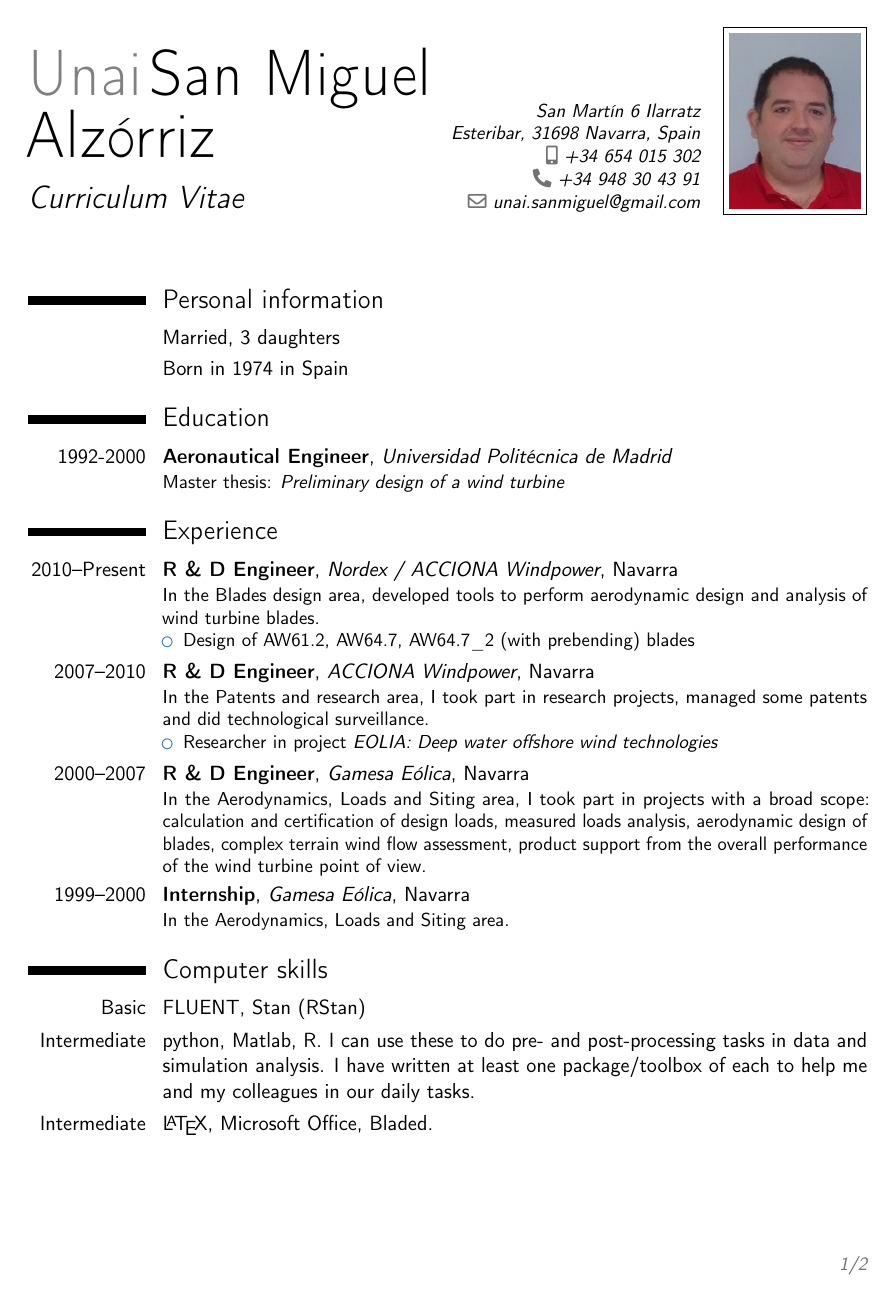
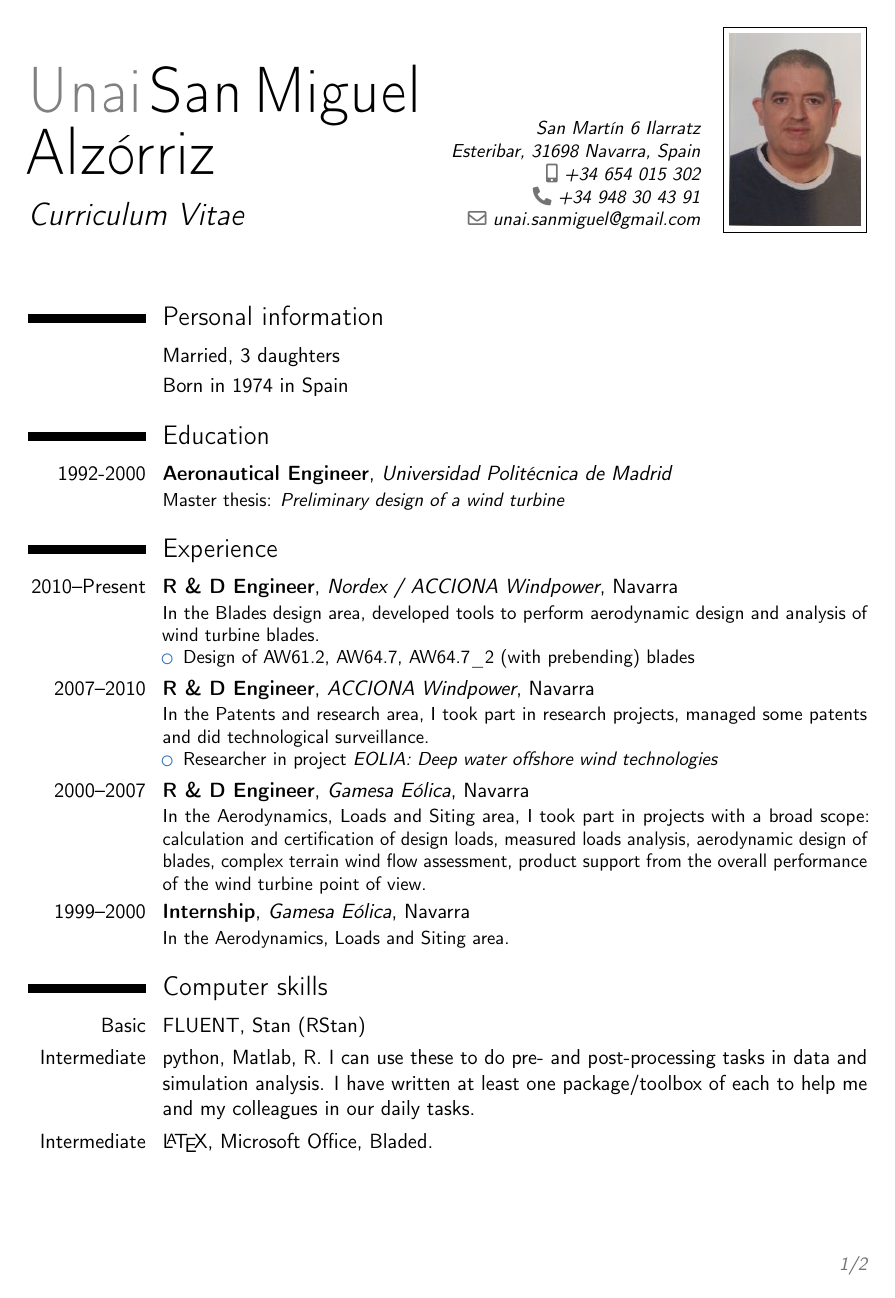
Before and after one commit to UnaiSan/cv, a LaTeX CV (cv_UnaiSanMiguel_EN.tex): page 1 of 2. Compiled offline with pdfLaTeX.

Commit message:
Add 2021 photo

```diff
--- a/cv_UnaiSanMiguel_EN.tex
+++ b/cv_UnaiSanMiguel_EN.tex
@@ -43,7 +43,7 @@
 %----------------------------------------------------------------------------------------
 
 \firstname{Unai} % Your first name
-\familyname{San Miguel Alzórriz} % Your last name
+\familyname{San\,Miguel Alzórriz} % Your last name
 
 % All information in this block is optional, comment out any lines you don't need
 \title{Curriculum Vitae}
@@ -54,7 +54,7 @@
 \email{unai.sanmiguel@gmail.com}
 %\homepage{staff.org.edu/~jsmith}{staff.org.edu/$\sim$jsmith} % The first argument is the url for the clickable link, the second argument is the url displayed in the template - this allows special characters to be displayed such as the tilde in this example
 %\extrainfo{additional information}
-\photo[70pt][0.4pt]{pictures/foto2016_150x200} % The first bracket is the picture height, the second is the thickness of the frame around the picture (0pt for no frame)
+\photo[70pt][0.4pt]{pictures/photo2021_150x220} % The first bracket is the picture height, the second is the thickness of the frame around the picture (0pt for no frame)
 %\quote{"A witty and playful quotation" - John Smith}
 
 %----------------------------------------------------------------------------------------
```
Also changed, not shown: cv_UnaiSanMiguel_ES.tex (+2 -2 lines), cv_UnaiSanMiguel_EN.pdf, cv_UnaiSanMiguel_ES.pdf, pictures/IMG_20220112_111833384.jpg (added), pictures/photo2021_150x220.jpg (added).
